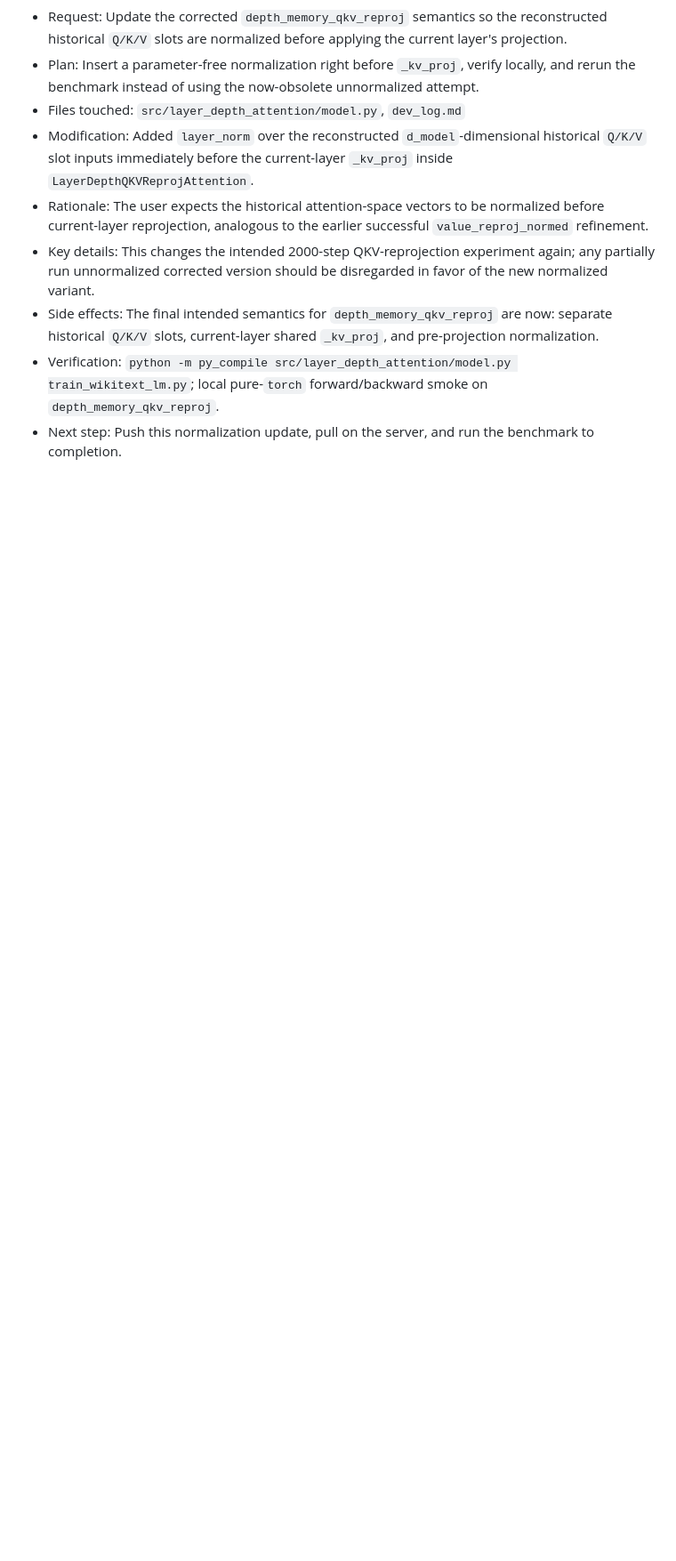
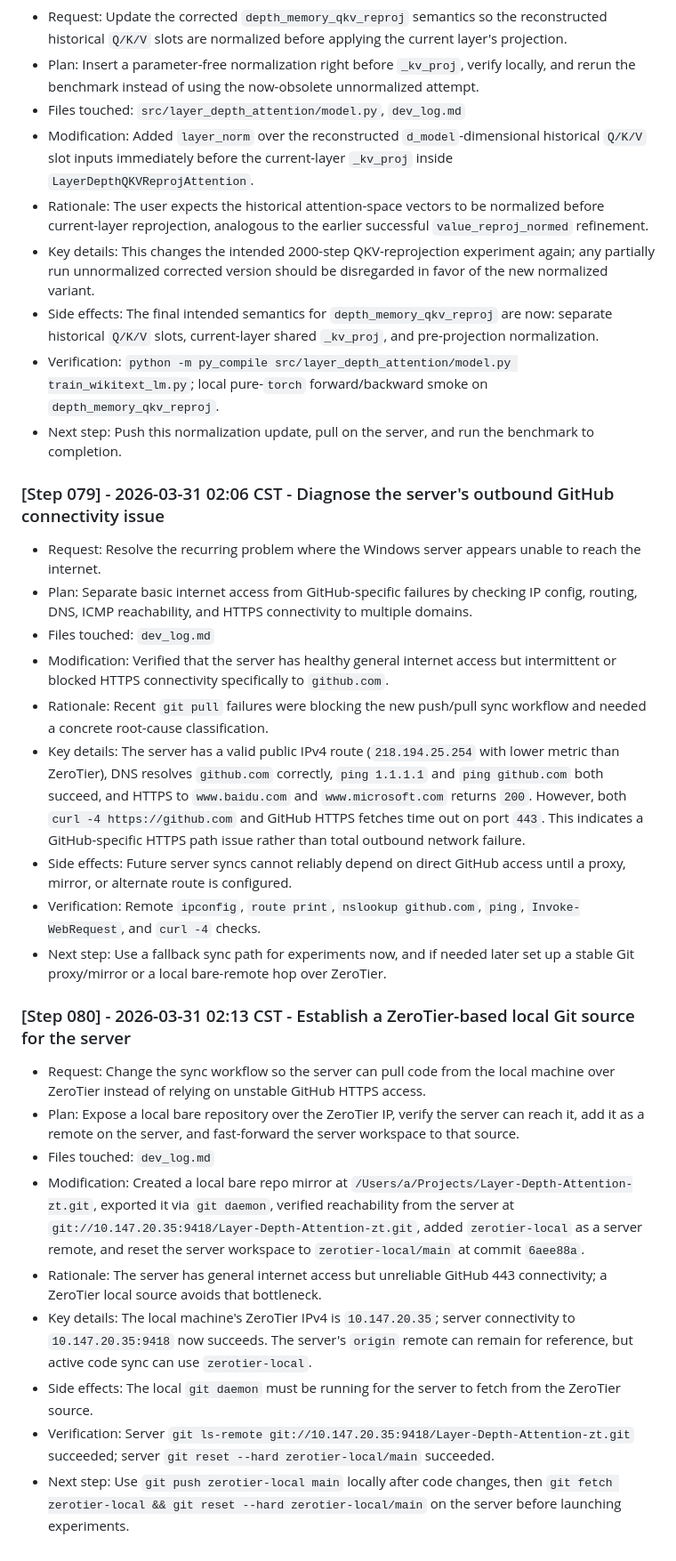
Before and after one commit to fs3012093583/Layer-Depth-Attention, a Markdown page: dev_log.md, the part around the change. Shown at 89% size. Rendered like a GitHub page; blank space fills up the shorter version.

Commit message:
Record ZeroTier sync setup

```diff
--- a/dev_log.md
+++ b/dev_log.md
@@ -924,3 +924,25 @@
 - Side effects: The final intended semantics for `depth_memory_qkv_reproj` are now: separate historical `Q/K/V` slots, current-layer shared `_kv_proj`, and pre-projection normalization.
 - Verification: `python -m py_compile src/layer_depth_attention/model.py train_wikitext_lm.py`; local pure-`torch` forward/backward smoke on `depth_memory_qkv_reproj`.
 - Next step: Push this normalization update, pull on the server, and run the benchmark to completion.
+
+### [Step 079] - 2026-03-31 02:06 CST - Diagnose the server's outbound GitHub connectivity issue
+- Request: Resolve the recurring problem where the Windows server appears unable to reach the internet.
+- Plan: Separate basic internet access from GitHub-specific failures by checking IP config, routing, DNS, ICMP reachability, and HTTPS connectivity to multiple domains.
+- Files touched: `dev_log.md`
+- Modification: Verified that the server has healthy general internet access but intermittent or blocked HTTPS connectivity specifically to `github.com`.
+- Rationale: Recent `git pull` failures were blocking the new push/pull sync workflow and needed a concrete root-cause classification.
+- Key details: The server has a valid public IPv4 route (`218.194.25.254` with lower metric than ZeroTier), DNS resolves `github.com` correctly, `ping 1.1.1.1` and `ping github.com` both succeed, and HTTPS to `www.baidu.com` and `www.microsoft.com` returns `200`. However, both `curl -4 https://github.com` and GitHub HTTPS fetches time out on port `443`. This indicates a GitHub-specific HTTPS path issue rather than total outbound network failure.
+- Side effects: Future server syncs cannot reliably depend on direct GitHub access until a proxy, mirror, or alternate route is configured.
+- Verification: Remote `ipconfig`, `route print`, `nslookup github.com`, `ping`, `Invoke-WebRequest`, and `curl -4` checks.
+- Next step: Use a fallback sync path for experiments now, and if needed later set up a stable Git proxy/mirror or a local bare-remote hop over ZeroTier.
+
+### [Step 080] - 2026-03-31 02:13 CST - Establish a ZeroTier-based local Git source for the server
+- Request: Change the sync workflow so the server can pull code from the local machine over ZeroTier instead of relying on unstable GitHub HTTPS access.
+- Plan: Expose a local bare repository over the ZeroTier IP, verify the server can reach it, add it as a remote on the server, and fast-forward the server workspace to that source.
+- Files touched: `dev_log.md`
+- Modification: Created a local bare repo mirror at `/Users/a/Projects/Layer-Depth-Attention-zt.git`, exported it via `git daemon`, verified reachability from the server at `git://10.147.20.35:9418/Layer-Depth-Attention-zt.git`, added `zerotier-local` as a server remote, and reset the server workspace to `zerotier-local/main` at commit `6aee88a`.
+- Rationale: The server has general internet access but unreliable GitHub 443 connectivity; a ZeroTier local source avoids that bottleneck.
+- Key details: The local machine's ZeroTier IPv4 is `10.147.20.35`; server connectivity to `10.147.20.35:9418` now succeeds. The server's `origin` remote can remain for reference, but active code sync can use `zerotier-local`.
+- Side effects: The local `git daemon` must be running for the server to fetch from the ZeroTier source.
+- Verification: Server `git ls-remote git://10.147.20.35:9418/Layer-Depth-Attention-zt.git` succeeded; server `git reset --hard zerotier-local/main` succeeded.
+- Next step: Use `git push zerotier-local main` locally after code changes, then `git fetch zerotier-local && git reset --hard zerotier-local/main` on the server before launching experiments.
```
